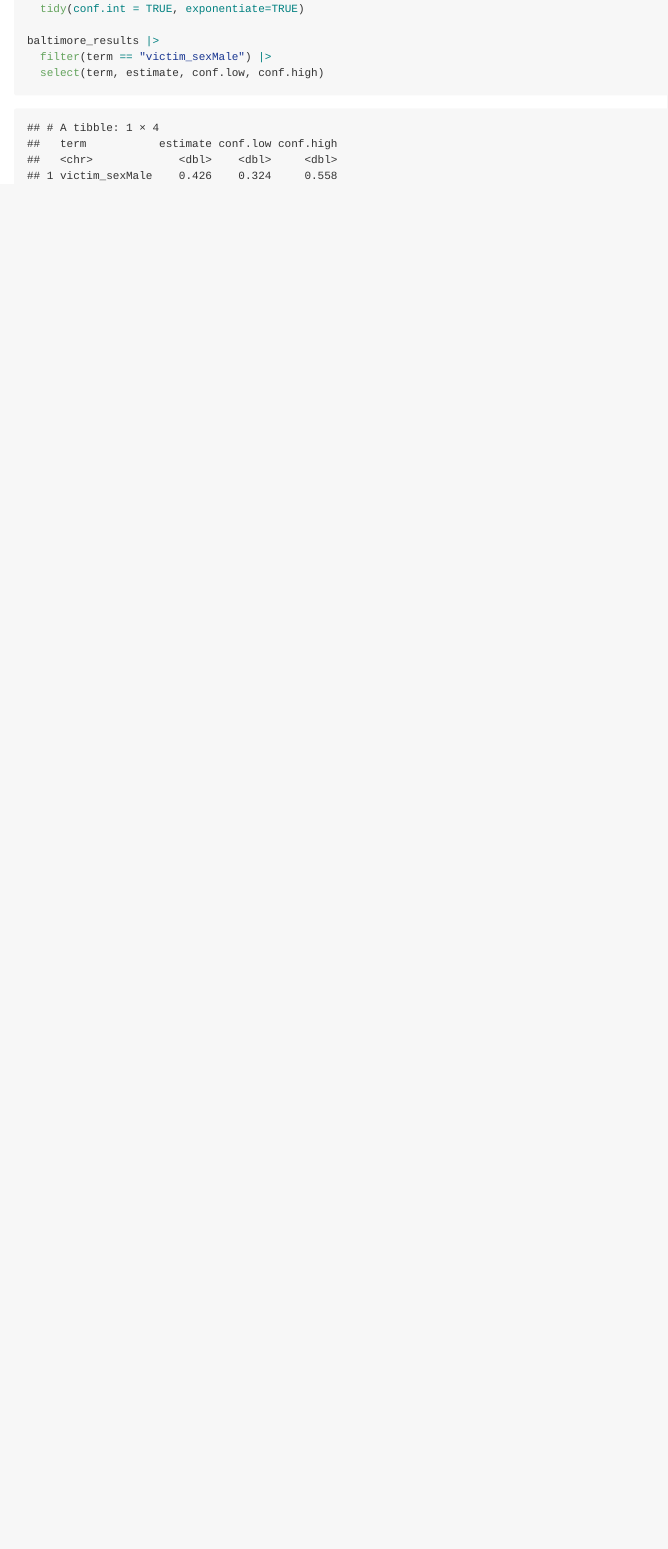
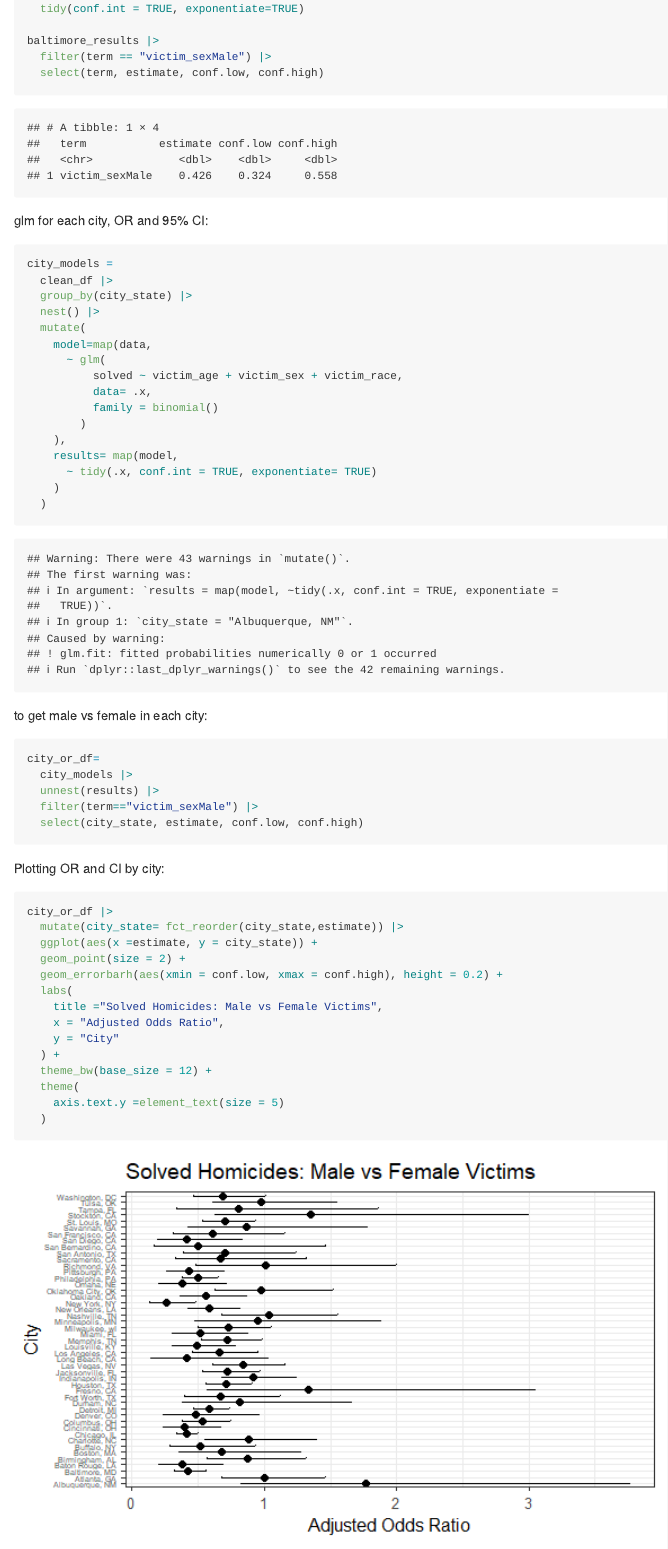
Before and after one commit to ei2291/p8105_hw6_ei2291, an R Markdown document (p8105_hw6_ei2291.Rmd): the page in a window 1100 px wide, from 1330 px down. The pictures show the output file p8105_hw6_ei2291.md that the author committed with the source, drawn offline in the style of GitHub.

Commit message:
plot and comment, end part of problem 1

````diff
--- a/p8105_hw6_ei2291.Rmd
+++ b/p8105_hw6_ei2291.Rmd
@@ -77,3 +77,48 @@ baltimore_results |>
   filter(term == "victim_sexMale") |>
   select(term, estimate, conf.low, conf.high)
 ```
+
+glm for each city, OR and 95% CI:
+```{r}
+city_models =
+  clean_df |>
+  group_by(city_state) |>
+  nest() |>
+  mutate(
+    model=map(data,
+      ~ glm(
+          solved ~ victim_age + victim_sex + victim_race,
+          data= .x,
+          family = binomial()
+        )
+    ),
+    results= map(model,
+      ~ tidy(.x, conf.int = TRUE, exponentiate= TRUE)
+    )
+  )
+```
+
+to get male vs female in each city:
+```{r}
+city_or_df=
+  city_models |>
+  unnest(results) |>
+  filter(term=="victim_sexMale") |>
+  select(city_state, estimate, conf.low, conf.high)
+```
+
+Plotting OR and CI by city:
+```{r}
+city_or_df |>
+  mutate(city_state= fct_reorder(city_state,estimate)) |>
+  ggplot(aes(x =estimate, y = city_state)) +
+  geom_point(size = 2) +
+  geom_errorbarh(aes(xmin = conf.low, xmax = conf.high), height = 0.2) +
+  labs(
+    title ="Solved Homicides: Male vs Female Victims",
+    x = "Adjusted Odds Ratio",
+    y = "City"
+  ) +
+  theme_bw(base_size = 12) +
+  theme(
+    axis.text.y =element_text(size = 5)
````
Also changed, not shown: p8105_hw6_ei2291.md, p8105_hw6_ei2291_files/figure-gfm/unnamed-chunk-6-1.png (added), p8105_hw6_ei2291.Rmd (8 more changed lines).
